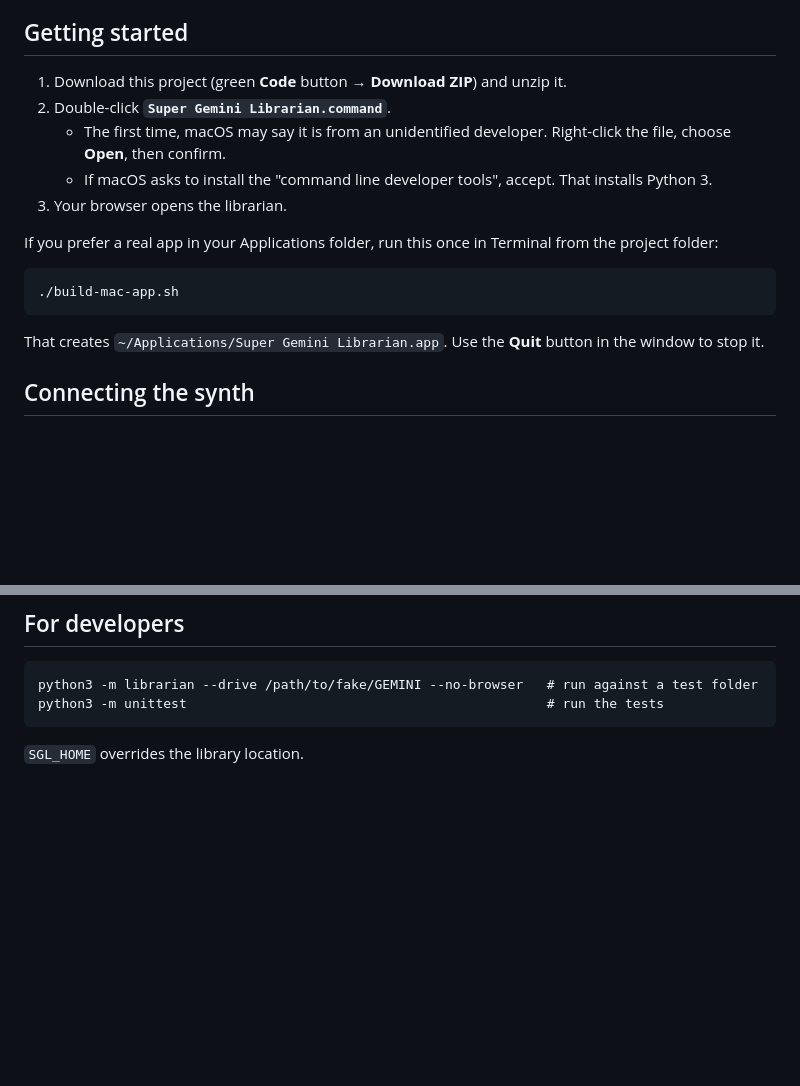
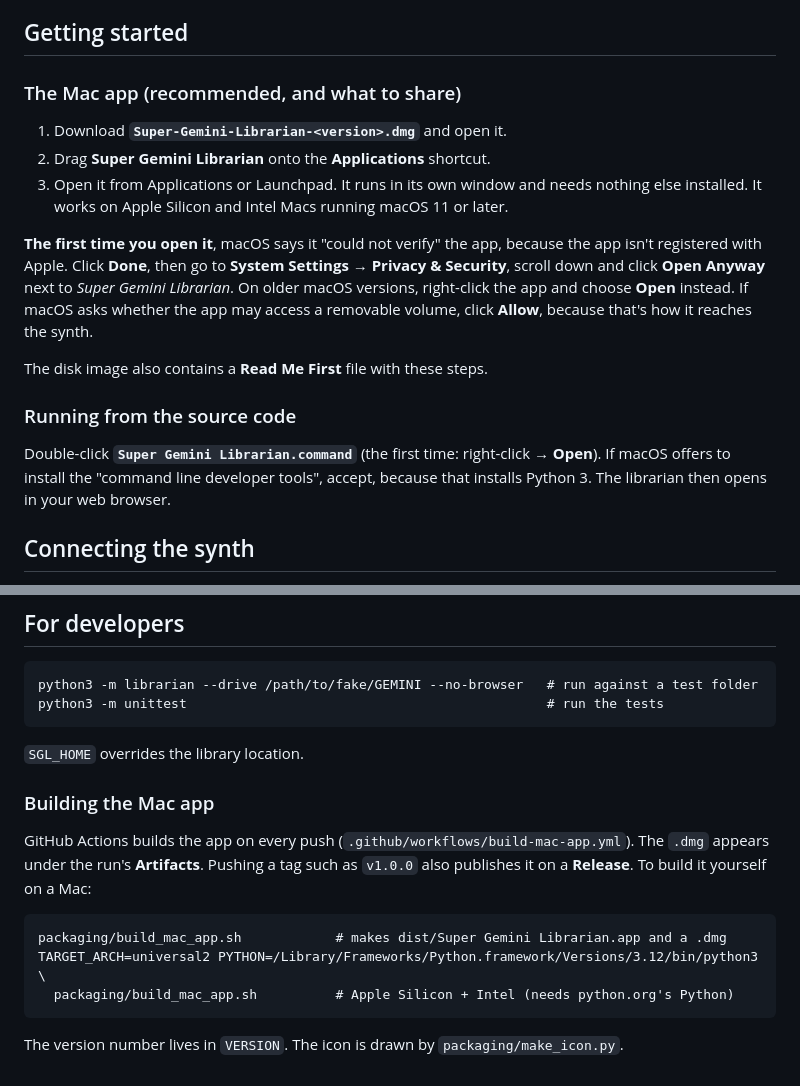
Before and after one commit to BruteSpringclean/Super-Gemini-2, a Markdown page: README.md, 2 parts joined by grey strips. GitHub-like rendering; blank space fills up the shorter version.

Commit message:
Document installing and building the Mac app
Co-Authored-By: Claude Opus 5.5 <noreply@anthropic.com>
Claude-Session: https://claude.ai/code/session_01CZVgSU8Q6kgSj3S6fG4cEt

````diff
--- a/README.md
+++ b/README.md
@@ -30,21 +30,26 @@ While you drag, slots of the wrong type won't accept the drop.
 
 ## Getting started
 
-1. Download this project (green **Code** button → **Download ZIP**) and unzip it.
-2. Double-click **`Super Gemini Librarian.command`**.
-   - The first time, macOS may say it is from an unidentified developer. Right-click the file,
-     choose **Open**, then confirm.
-   - If macOS asks to install the "command line developer tools", accept. That installs Python 3.
-3. Your browser opens the librarian.
+### The Mac app (recommended, and what to share)
 
-If you prefer a real app in your Applications folder, run this once in Terminal from the project
-folder:
+1. Download **`Super-Gemini-Librarian-<version>.dmg`** and open it.
+2. Drag **Super Gemini Librarian** onto the **Applications** shortcut.
+3. Open it from Applications or Launchpad. It runs in its own window and needs nothing else
+   installed. It works on Apple Silicon and Intel Macs running macOS 11 or later.
 
-```
-./build-mac-app.sh
-```
+**The first time you open it**, macOS says it "could not verify" the app, because the app isn't
+registered with Apple. Click **Done**, then go to **System Settings → Privacy & Security**, scroll
+down and click **Open Anyway** next to *Super Gemini Librarian*. On older macOS versions,
+right-click the app and choose **Open** instead. If macOS asks whether the app may access a
+removable volume, click **Allow**, because that's how it reaches the synth.
 
-That creates `~/Applications/Super Gemini Librarian.app`. Use the **Quit** button in the window to stop it.
+The disk image also contains a **Read Me First** file with these steps.
+
+### Running from the source code
+
+Double-click **`Super Gemini Librarian.command`** (the first time: right-click → **Open**). If macOS
+offers to install the "command line developer tools", accept, because that installs Python 3. The
+librarian then opens in your web browser.
 
 ## Connecting the synth
 
@@ -105,3 +110,17 @@ python3 -m unittest                                              # run the tests
 ```
 
 `SGL_HOME` overrides the library location.
+
+### Building the Mac app
+
+GitHub Actions builds the app on every push (`.github/workflows/build-mac-app.yml`). The `.dmg`
+appears under the run's **Artifacts**. Pushing a tag such as `v1.0.0` also publishes it on a
+**Release**. To build it yourself on a Mac:
+
+```
+packaging/build_mac_app.sh            # makes dist/Super Gemini Librarian.app and a .dmg
+TARGET_ARCH=universal2 PYTHON=/Library/Frameworks/Python.framework/Versions/3.12/bin/python3 \
+  packaging/build_mac_app.sh          # Apple Silicon + Intel (needs python.org's Python)
+```
+
+The version number lives in `VERSION`. The icon is drawn by `packaging/make_icon.py`.
````
